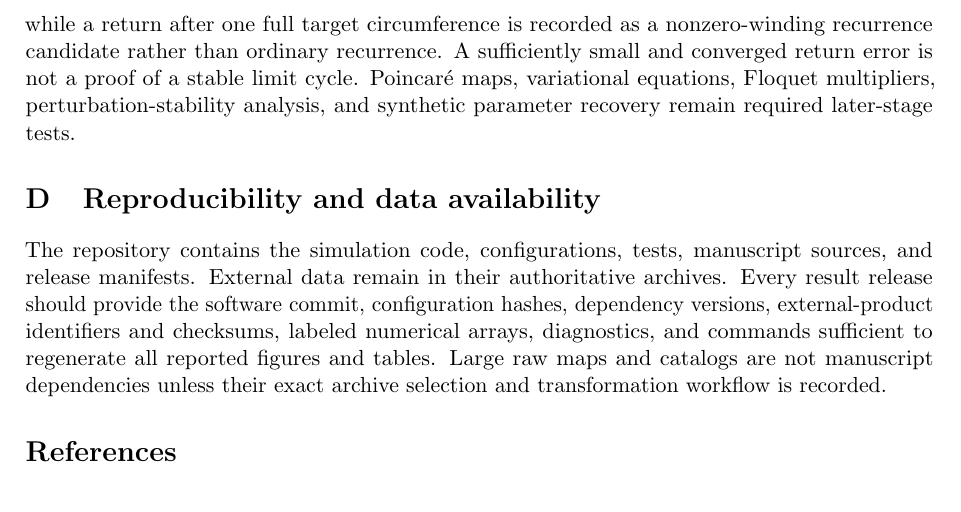
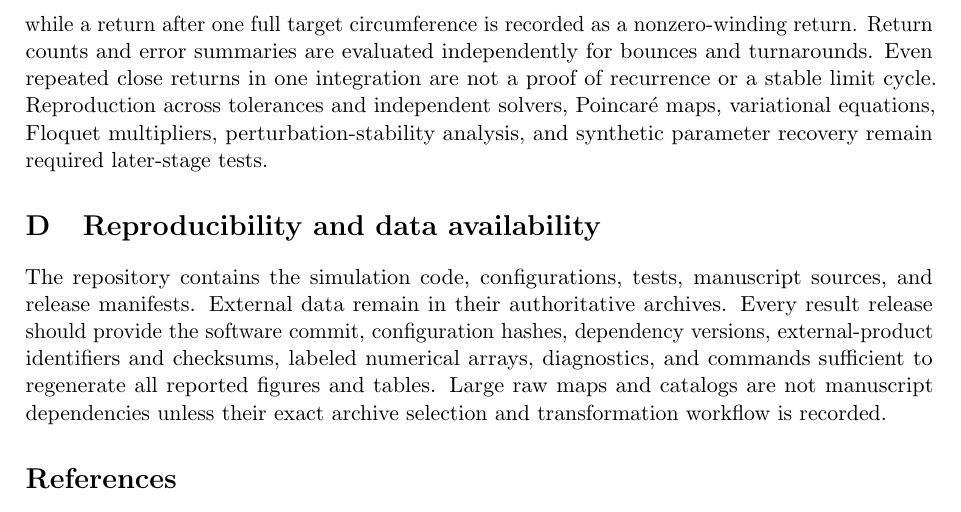
Before and after one commit to jerrecode/stratified-cyclic-phase-cosmology, a LaTeX paper (paper/main.tex, which reads paper/appendices/C_numerical_validation.tex): part of page 4 of 4, cut so that both start at the same text. Compiled offline with pdfLaTeX.

Commit message:
docs: remove remaining one-run recurrence claim

```diff
--- a/paper/appendices/C_numerical_validation.tex
+++ b/paper/appendices/C_numerical_validation.tex
@@ -10,4 +10,4 @@ The background verification workflow executes a declared tolerance ladder and an
 \end{equation}
 Solver verification always compares the unwrapped scalar trajectory. A displacement by one or more periods of the potential is therefore retained, because a periodic potential alone does not identify the scalar target space. This prevents distinct separatrix crossings or winding histories from being hidden by a modulo comparison. The verification report records componentwise errors, the maximum Friedmann-constraint residual, configuration hashes, solver methods, tolerances, and predeclared acceptance thresholds.
 
-Repeated turning points are assessed by comparing consecutive states of the same event class. Their state vectors are taken directly from the adaptive solver's root-localized event output and serialized separately from the uniformly sampled plotting trajectory. Consequently, return metrics do not depend on the requested output-sampling density. For the baseline real scalar, the full field displacement is retained and normalized by the adjacent-minimum spacing of the potential. A circular target space must be declared explicitly; adjacent minima remain distinct, while a return after one full target circumference is recorded as a nonzero-winding recurrence candidate rather than ordinary recurrence. A sufficiently small and converged return error is not a proof of a stable limit cycle. Poincar\'e maps, variational equations, Floquet multipliers, perturbation-stability analysis, and synthetic parameter recovery remain required later-stage tests.
+Repeated turning points are assessed by comparing consecutive states of the same event class. Their state vectors are taken directly from the adaptive solver's root-localized event output and serialized separately from the uniformly sampled plotting trajectory. Consequently, return metrics do not depend on the requested output-sampling density. For the baseline real scalar, the full field displacement is retained and normalized by the adjacent-minimum spacing of the potential. A circular target space must be declared explicitly; adjacent minima remain distinct, while a return after one full target circumference is recorded as a nonzero-winding return. Return counts and error summaries are evaluated independently for bounces and turnarounds. Even repeated close returns in one integration are not a proof of recurrence or a stable limit cycle. Reproduction across tolerances and independent solvers, Poincar\'e maps, variational equations, Floquet multipliers, perturbation-stability analysis, and synthetic parameter recovery remain required later-stage tests.
```
